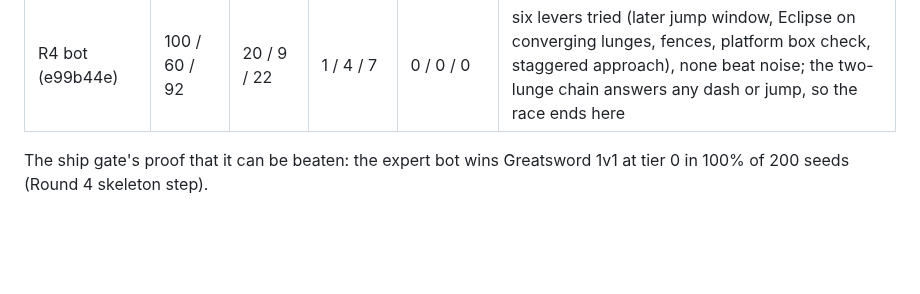
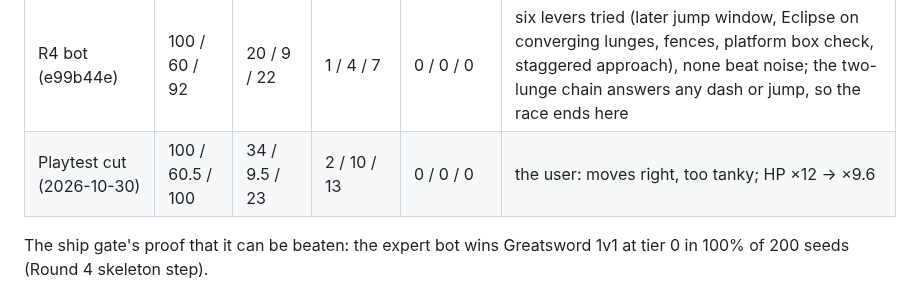
Before and after one commit to k402xxxcenxxx/nocturne-blood-moon-castle, a Markdown page: docs/game-design.md, the part around the change. Rendered like a GitHub page; blank space fills up the shorter version.

Commit message:
Record the HP cut in the apex arms-race table (#66)
Co-Authored-By: Claude Opus 5.5 <noreply@anthropic.com>
Claude-Session: https://claude.ai/code/session_01G71FYmxKnBKMGjrAvvBjfE

```diff
--- a/docs/game-design.md
+++ b/docs/game-design.md
@@ -414,6 +414,7 @@ Every skeleton in Castle Descent (regular skeletons, gate guards, and the Duelis
 | R3 bot (fd38276) | 100 / 94.5 / 99.5 | 49.5 / 41.5 / 29.5 | 26 / 22 / 42 | 0 / 0 / 0 | the bot releases a turn the press cap refused, scored dash landings, room fence |
 | R4 skeleton (f85dc03) | 100 / 60 / 92 | 20 / 9 / 22 | 1 / 4 / 7 | 0 / 0 / 0 | chain depth 2, lunge recovery 0.5 s and no attack cooldown after it |
 | R4 bot (e99b44e) | 100 / 60 / 92 | 20 / 9 / 22 | 1 / 4 / 7 | 0 / 0 / 0 | six levers tried (later jump window, Eclipse on converging lunges, fences, platform box check, staggered approach), none beat noise; the two-lunge chain answers any dash or jump, so the race ends here |
+| Playtest cut (2026-10-30) | 100 / 60.5 / 100 | 34 / 9.5 / 23 | 2 / 10 / 13 | 0 / 0 / 0 | the user: moves right, too tanky; HP ×12 → ×9.6 |
 
 The ship gate's proof that it can be beaten: the expert bot wins Greatsword 1v1 at tier 0 in 100% of 200 seeds (Round 4 skeleton step).
 
```
